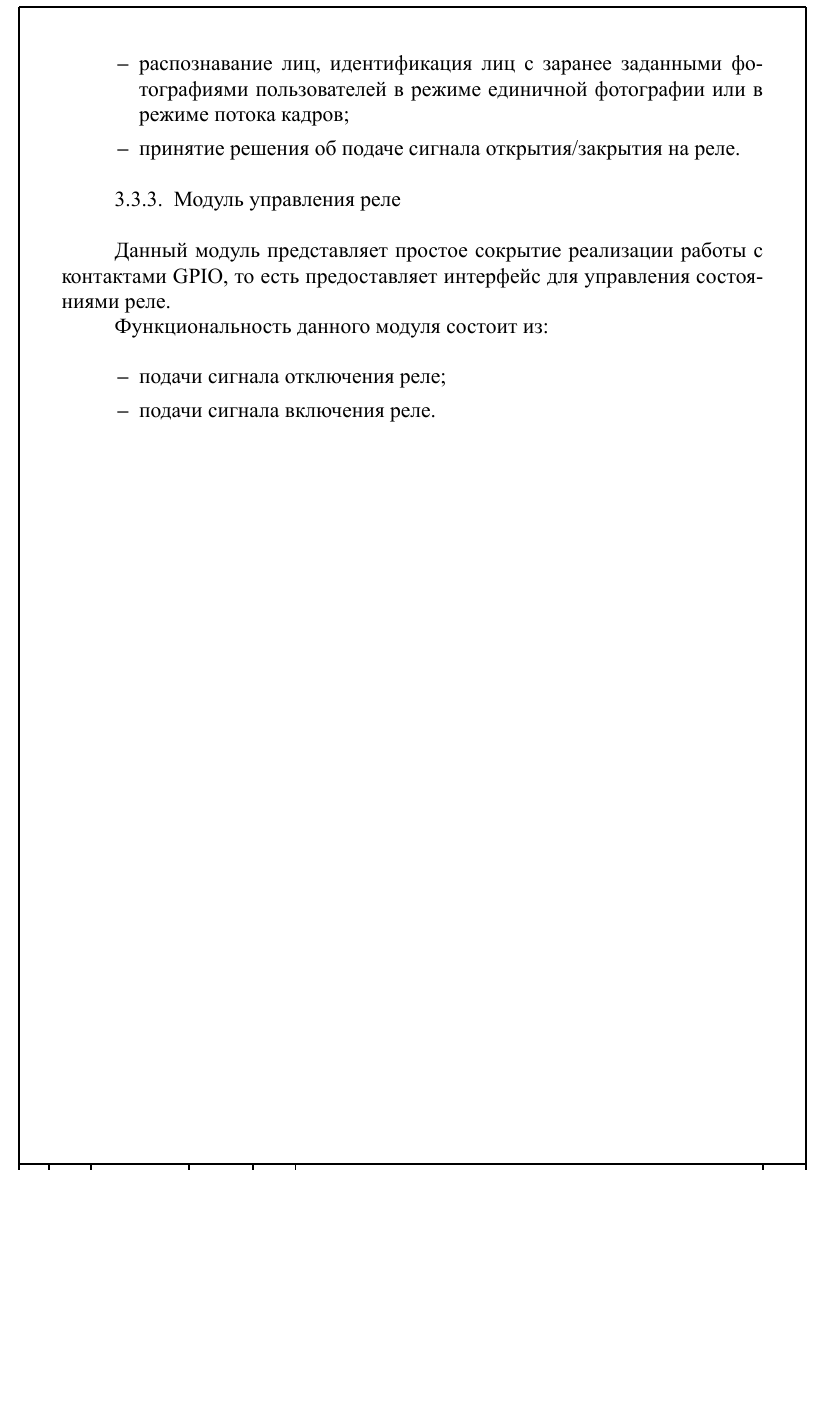
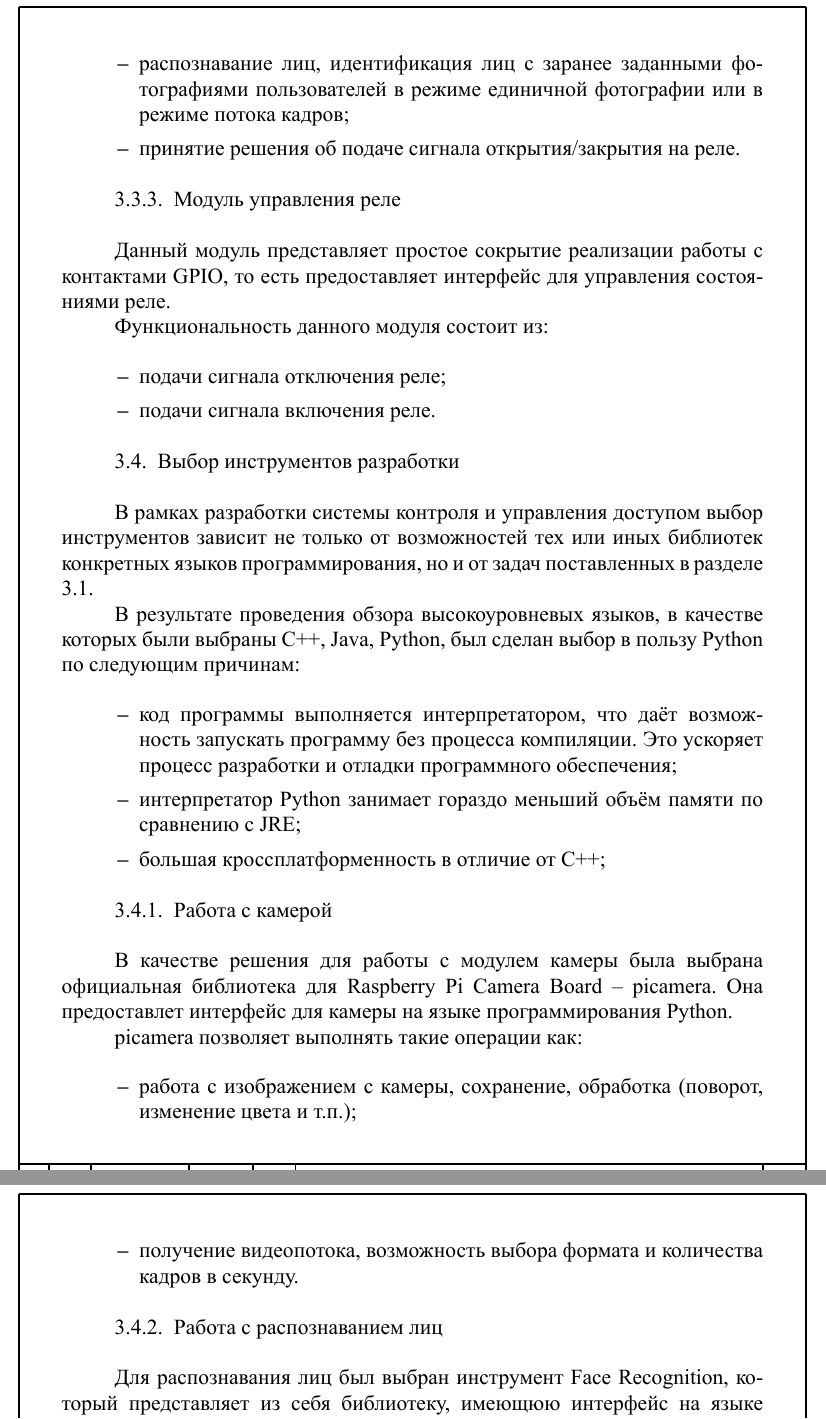
Before and after one commit to MaximumQuiet/master-thesis, a LaTeX document (main.tex, which reads inc/4-own-solution/dev-tools.tex): part of page 20 of 25 before the commit and two parts of pages 20 and 21 of 26 after it, the two joined at a grey line, cut so that both start at the same text, the shorter picture padded with empty space. The pictures show the PDF file thesis.pdf that the author committed with the source.

Commit message:
добавлена глава 'Выбор инструментов разработки'

```diff
--- /dev/null
+++ b/inc/4-own-solution/dev-tools.tex
@@ -0,0 +1,33 @@
+\subsection{Выбор инструментов разработки}
+
+В рамках разработки системы контроля и управления доступом выбор инструментов зависит не только от возможностей тех или иных библиотек конкретных языков программирования, но и от задач поставленных в разделе 3.1.
+
+В результате проведения обзора высокоуровневых языков, в качестве которых были выбраны C++, Java, Python, был сделан выбор в пользу Python по следующим причинам:
+
+\begin{itemize*}
+\item код программы выполняется интерпретатором, что даёт возможность запускать программу без процесса компиляции. Это ускоряет процесс разработки и отладки программного обеспечения;
+\item интерпретатор Python занимает гораздо меньший объём памяти по сравнению с JRE;
+\item большая кроссплатформенность в отличие от C++;
+\end{itemize*}
+
+\subsubsection{Работа с камерой}
+
+В качестве решения для работы с модулем камеры была выбрана официальная библиотека для Raspberry Pi Camera Board -- picamera. Она предоставлет интерфейс для камеры на языке программирования Python.
+
+picamera позволяет выполнять такие операции как:
+
+\begin{itemize*}
+\item работа с изображением с камеры, сохранение, обработка (поворот, изменение цвета и т.п.);
+\item получение видеопотока, возможность выбора формата и количества кадров в секунду.
+\end{itemize*}
+
+\subsubsection{Работа с распознаванием лиц}
+
+Для распознавания лиц был выбран инструмент Face Recognition, который представляет из себя библиотеку, имеющюю интерфейс на языке Pythion. Данная библиотека использует два основных инструмента:
+
+\begin{itemize*}
+\item библиотеку OpenCV -- широко распространённый набор алгоритмов компьютерного зрения, обработки изображений и численных алгоритмов. Включает в себя базовые структуры, вычисления (математические функции, генераторы случайных чисел), обработку изображений, модели машинного обучения, модули для работы с калибровкой камеры.
+\item библиотеку dlib, для работы с нейронными сетями, машинным обучением и пр. Использует обученные каскады для поиска лиц.
+\end{itemize*}
+
+Используя возможности детектирования лиц и обученных нейросетей Face Recognition добивается максимального процента распознавания лиц.
```
Also changed, not shown: inc/4-own-solution/main.tex (+1 -0 lines), thesis.pdf.
